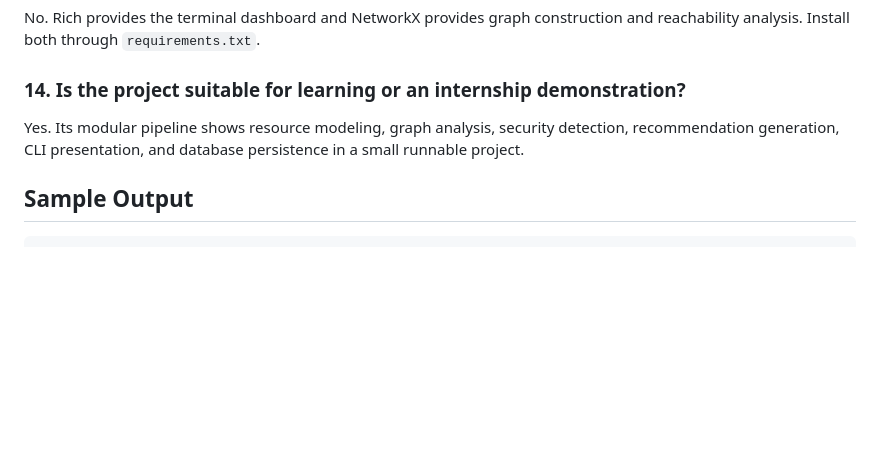
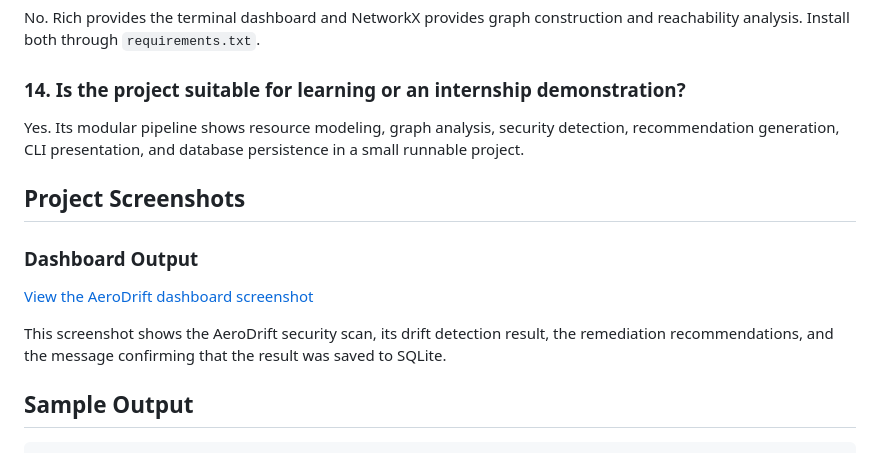
Before and after one commit to medhamishra24/aerodrift, a Markdown page: README.md, the part around one of its changes. Rendered like a GitHub page; blank space fills up the shorter version.

````diff
--- a/README.md
+++ b/README.md
@@ -329,6 +310,14 @@ No. Rich provides the terminal dashboard and NetworkX provides graph constructio
 
 Yes. Its modular pipeline shows resource modeling, graph analysis, security detection, recommendation generation, CLI presentation, and database persistence in a small runnable project.
 
+## Project Screenshots
+
+### Dashboard Output
+
+[View the AeroDrift dashboard screenshot](screenshots/dashboard.output.png.jpeg)
+
+This screenshot shows the AeroDrift security scan, its drift detection result, the remediation recommendations, and the message confirming that the result was saved to SQLite.
+
 ## Sample Output
 
 ```text
````
Also changed, not shown: other parts of README.md (+22 -44 lines).
